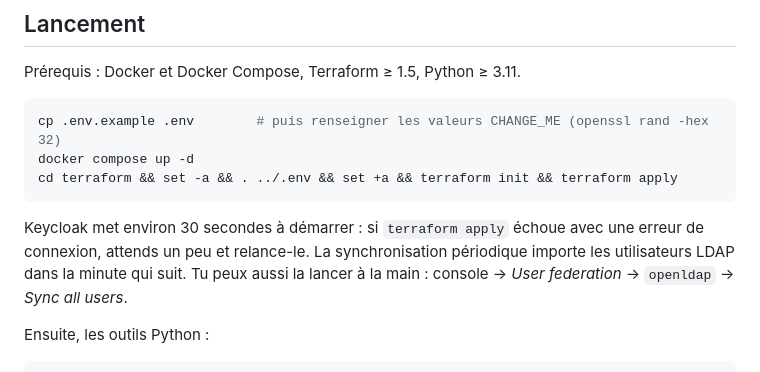
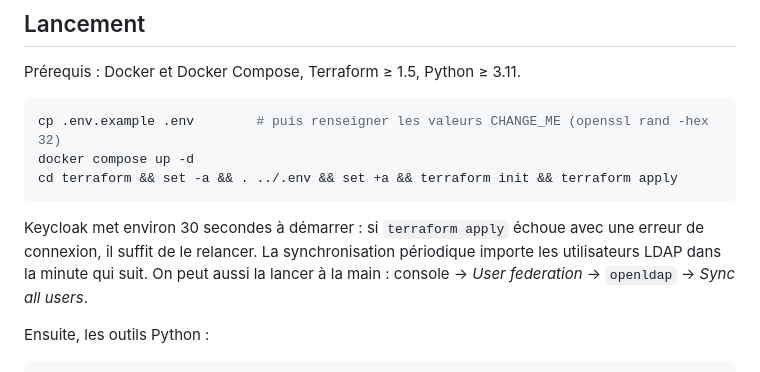
Before and after one commit to dtl06/iam-in-a-box, a Markdown page: README.md, the part around the change. Drawn GitHub-style.

Commit message:
README : ton impersonnel
Co-Authored-By: Claude Opus 5.5 <noreply@anthropic.com>

````diff
--- a/README.md
+++ b/README.md
@@ -74,7 +74,7 @@ docker compose up -d
 cd terraform && set -a && . ../.env && set +a && terraform init && terraform apply
 ```
 
-Keycloak met environ 30 secondes à démarrer : si `terraform apply` échoue avec une erreur de connexion, attends un peu et relance-le. La synchronisation périodique importe les utilisateurs LDAP dans la minute qui suit. Tu peux aussi la lancer à la main : console → *User federation* → `openldap` → *Sync all users*.
+Keycloak met environ 30 secondes à démarrer : si `terraform apply` échoue avec une erreur de connexion, il suffit de le relancer. La synchronisation périodique importe les utilisateurs LDAP dans la minute qui suit. On peut aussi la lancer à la main : console → *User federation* → `openldap` → *Sync all users*.
 
 Ensuite, les outils Python :
 ```bash
````
